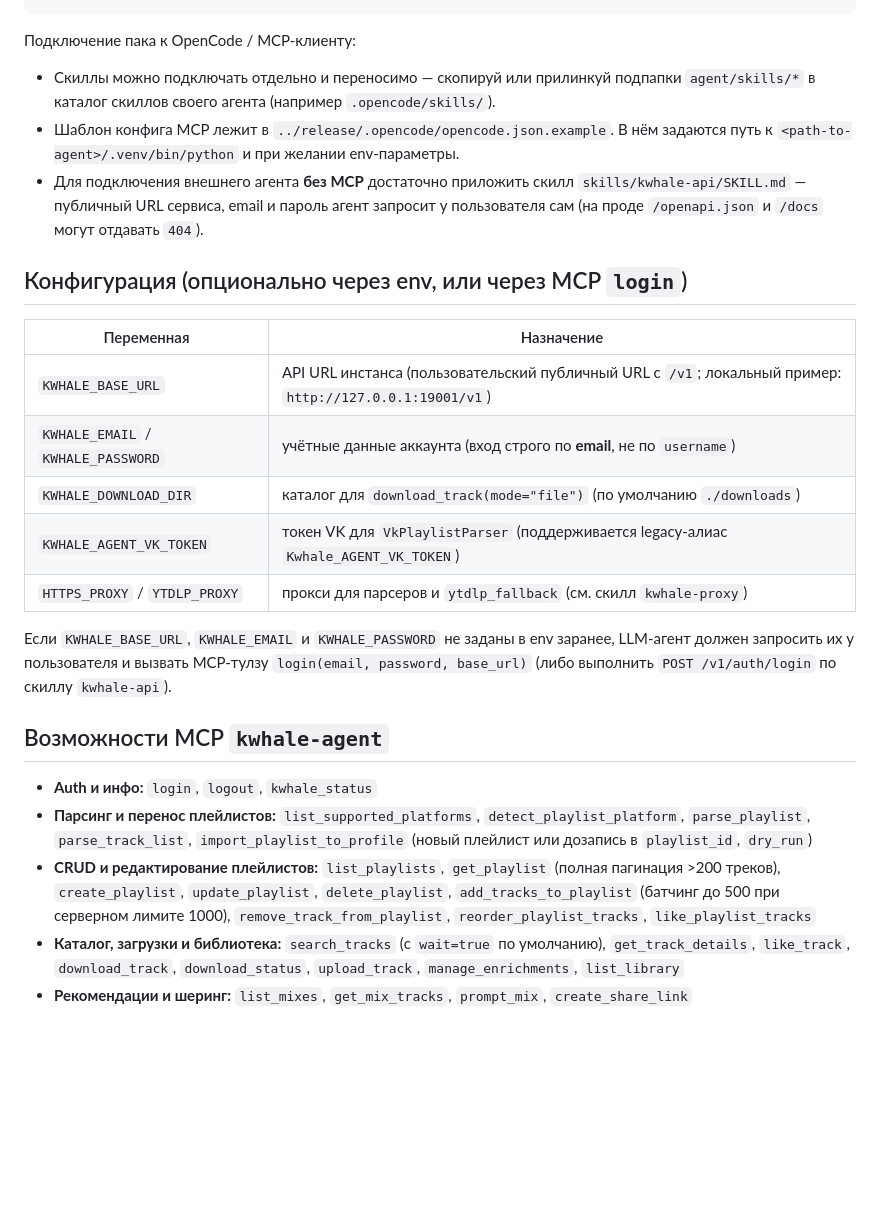
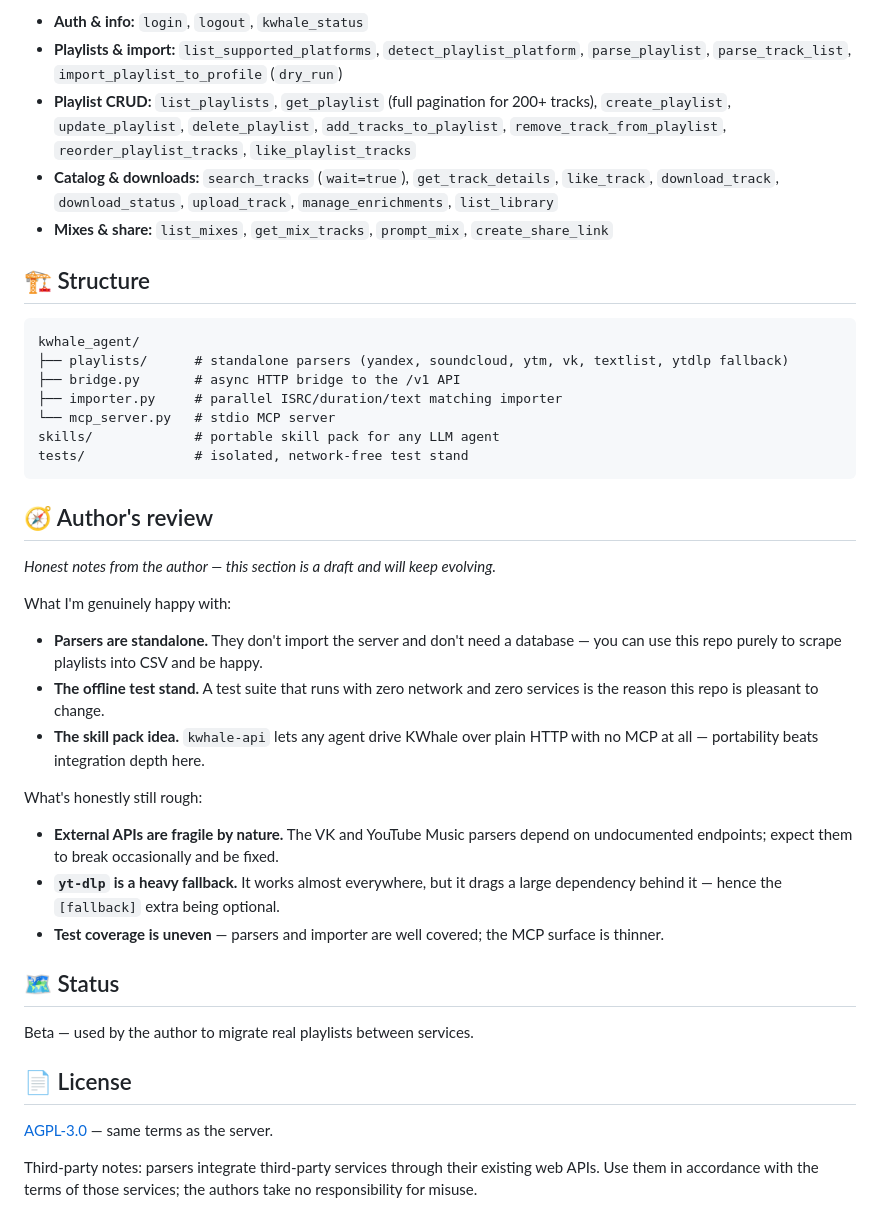
Before and after one commit to KWhale-Music/kwhale-agent, a Markdown page: README.md, the part around one of its changes. Drawn GitHub-style; blank space fills up the shorter version.

````diff
--- a/README.md
+++ b/README.md
@@ -39,26 +76,55 @@ python3 -m venv .venv
+- **Auth & info:** `login`, `logout`, `kwhale_status`
+- **Playlists & import:** `list_supported_platforms`, `detect_playlist_platform`,
+  `parse_playlist`, `parse_track_list`, `import_playlist_to_profile` (`dry_run`)
+- **Playlist CRUD:** `list_playlists`, `get_playlist` (full pagination for 200+ tracks),
+  `create_playlist`, `update_playlist`, `delete_playlist`, `add_tracks_to_playlist`,
+  `remove_track_from_playlist`, `reorder_playlist_tracks`, `like_playlist_tracks`
+- **Catalog & downloads:** `search_tracks` (`wait=true`), `get_track_details`, `like_track`,
+  `download_track`, `download_status`, `upload_track`, `manage_enrichments`, `list_library`
+- **Mixes & share:** `list_mixes`, `get_mix_tracks`, `prompt_mix`, `create_share_link`
+
+## 🏗 Structure
+
+```
+kwhale_agent/
+├── playlists/      # standalone parsers (yandex, soundcloud, ytm, vk, textlist, ytdlp fallback)
+├── bridge.py       # async HTTP bridge to the /v1 API
+├── importer.py     # parallel ISRC/duration/text matching importer
+└── mcp_server.py   # stdio MCP server
+skills/             # portable skill pack for any LLM agent
+tests/              # isolated, network-free test stand
 ```
 
-Подключение пака к OpenCode / MCP-клиенту:
-- Скиллы можно подключать отдельно и переносимо — скопируй или прилинкуй подпапки `agent/skills/*` в каталог скиллов своего агента (например `.opencode/skills/`).
-- Шаблон конфига MCP лежит в `../release/.opencode/opencode.json.example`. В нём задаются путь к `<path-to-agent>/.venv/bin/python` и при желании env-параметры.
-- Для подключения внешнего агента **без MCP** достаточно приложить скилл `skills/kwhale-api/SKILL.md` — публичный URL сервиса, email и пароль агент запросит у пользователя сам (на проде `/openapi.json` и `/docs` могут отдавать `404`).
+## 🧭 Author's review
 
-## Конфигурация (опционально через env, или через MCP `login`)
+*Honest notes from the author — this section is a draft and will keep evolving.*
 
-| Переменная | Назначение |
-|---|---|
-| `KWHALE_BASE_URL` | API URL инстанса (пользовательский публичный URL с `/v1`; локальный пример: `http://127.0.0.1:19001/v1`) |
-| `KWHALE_EMAIL` / `KWHALE_PASSWORD` | учётные данные аккаунта (вход строго по **email**, не по `username`) |
-| `KWHALE_DOWNLOAD_DIR` | каталог для `download_track(mode="file")` (по умолчанию `./downloads`) |
-| `KWHALE_AGENT_VK_TOKEN` | токен VK для `VkPlaylistParser` (поддерживается legacy-алиас `Kwhale_AGENT_VK_TOKEN`) |
-| `HTTPS_PROXY` / `YTDLP_PROXY` | прокси для парсеров и `ytdlp_fallback` (см. скилл `kwhale-proxy`) |
+What I'm genuinely happy with:
 
-Если `KWHALE_BASE_URL`, `KWHALE_EMAIL` и `KWHALE_PASSWORD` не заданы в env заранее, LLM-агент должен запросить их у пользователя и вызвать MCP-тулзу `login(email, password, base_url)` (либо выполнить `POST /v1/auth/login` по скиллу `kwhale-api`).
+- **Parsers are standalone.** They don't import the server and don't need a database —
+  you can use this repo purely to scrape playlists into CSV and be happy.
+- **The offline test stand.** A test suite that runs with zero network and zero services
+  is the reason this repo is pleasant to change.
+- **The skill pack idea.** `kwhale-api` lets any agent drive KWhale over plain HTTP with
+  no MCP at all — portability beats integration depth here.
 
-## Возможности MCP `kwhale-agent`
+What's honestly still rough:
 
-- **Auth и инфо:** `login`, `logout`, `kwhale_status`
-- **Парсинг и перенос плейлистов:** `list_supported_platforms`, `detect_playlist_platform`, `parse_playlist`, `parse_track_list`, `import_playlist_to_profile` (новый плейлист или дозапись в `playlist_id`, `dry_run`)
-- **CRUD и редактирование плейлистов:** `list_playlists`, `get_playlist` (полная пагинация >200 треков), `create_playlist`, `update_playlist`, `delete_playlist`, `add_tracks_to_playlist` (батчинг до 500 при серверном лимите 1000), `remove_track_from_playlist`, `reorder_playlist_tracks`, `like_playlist_tracks`
-- **Каталог, загрузки и библиотека:** `search_tracks` (с `wait=true` по умолчанию), `get_track_details`, `like_track`, `download_track`, `download_status`, `upload_track`, `manage_enrichments`, `list_library`
-- **Рекомендации и шеринг:** `list_mixes`, `get_mix_tracks`, `prompt_mix`, `create_share_link`
+- **External APIs are fragile by nature.** The VK and YouTube Music parsers depend on
+  undocumented endpoints; expect them to break occasionally and be fixed.
+- **`yt-dlp` is a heavy fallback.** It works almost everywhere, but it drags a large
+  dependency behind it — hence the `[fallback]` extra being optional.
+- **Test coverage is uneven** — parsers and importer are well covered; the MCP surface
+  is thinner.
+
+## 🗺 Status
+
+Beta — used by the author to migrate real playlists between services.
+
+## 📄 License
+
+[AGPL-3.0](LICENSE) — same terms as the server.
+
+Third-party notes: parsers integrate third-party services through their existing web APIs.
+Use them in accordance with the terms of those services; the authors take no responsibility
+for misuse.
````
Also changed, not shown: other parts of README.md (+69 -32 lines), README.ru.md (added, +130 -0 lines), docs/images/screens-terminal.png (added), 1 other file.
